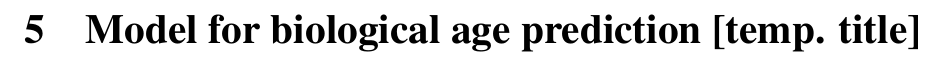
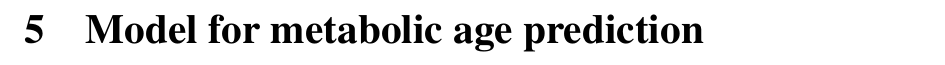
Before and after one commit to samuelefiorini/phdthesis, a LaTeX thesis (tex/main.tex, which reads tex/part2/frassoni.tex): part of page 19 of 25, cut so that both start at the same text. Compiled offline with pdfLaTeX.

Commit message:
modified frassoni title

```diff
--- a/tex/part2/frassoni.tex
+++ b/tex/part2/frassoni.tex
@@ -1,4 +1,4 @@
 % !TEX root = ../main.tex
 
-\chapter{Model for biological age prediction [temp. title]} \label{chap:frassoni}
+\chapter{Model for metabolic age prediction} \label{chap:frassoni}
 % Frassoni sani + CCS
```
